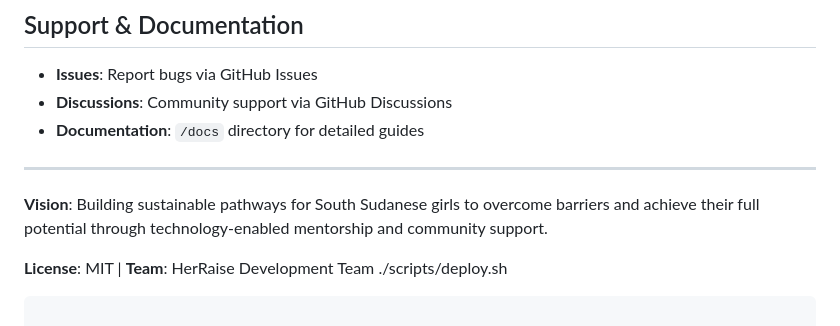
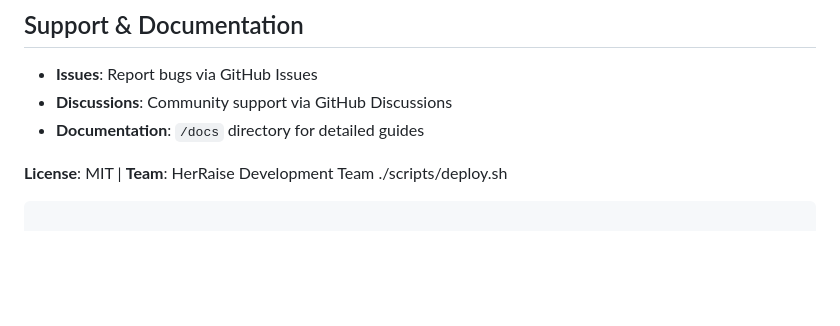
Before and after one commit to dorcusmalony/HerRaise_Planning_CI-Foundation, a Markdown page: README.md, the part around the change printed below. Rendered like a GitHub page; blank space fills up the shorter version.

```diff
--- a/README.md
+++ b/README.md
@@ -143,9 +143,7 @@ AZURE_CONTAINER_REGISTRY=${azurerm_container_registry.login_server}
 - **Discussions**: Community support via GitHub Discussions
 - **Documentation**: `/docs` directory for detailed guides
 
----
 
-**Vision**: Building sustainable pathways for South Sudanese girls to overcome barriers and achieve their full potential through technology-enabled mentorship and community support.
 
 **License**: MIT | **Team**: HerRaise Development Team
 ./scripts/deploy.sh
```
Also changed, not shown: other parts of README.md (+4 -4 lines).
